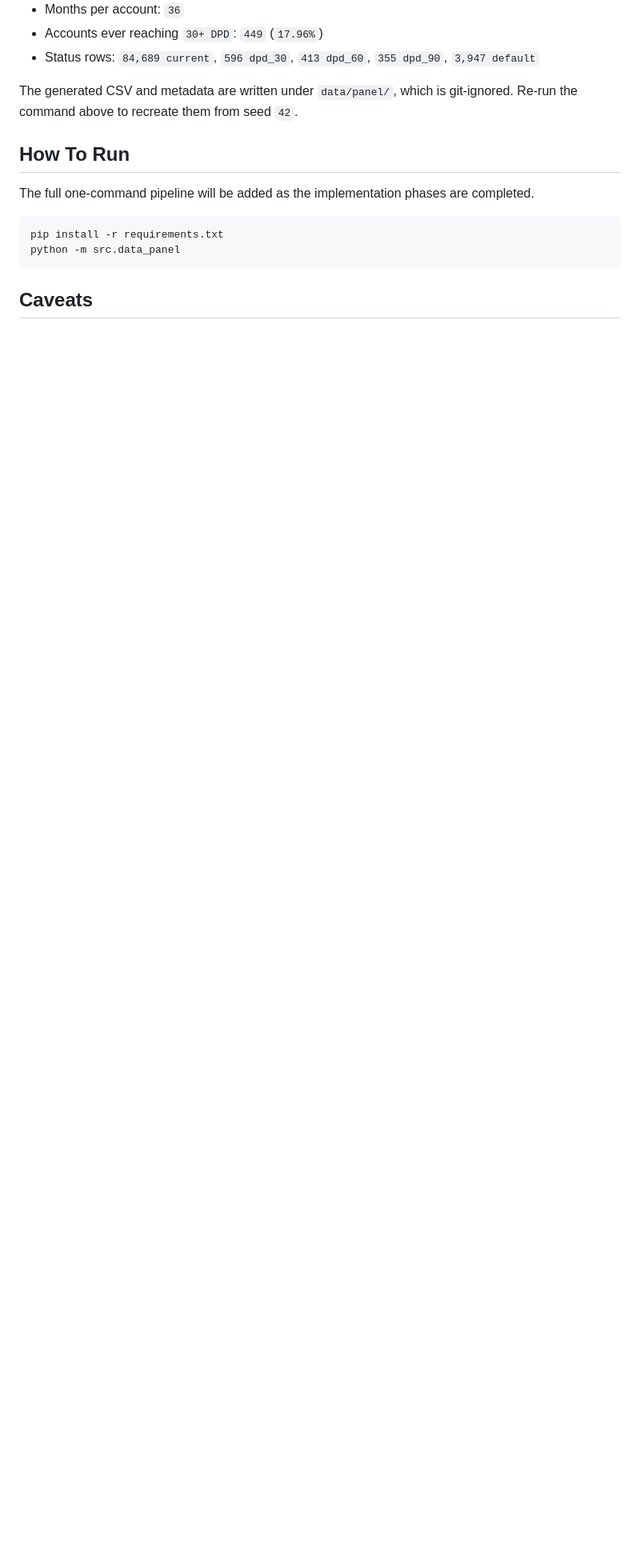
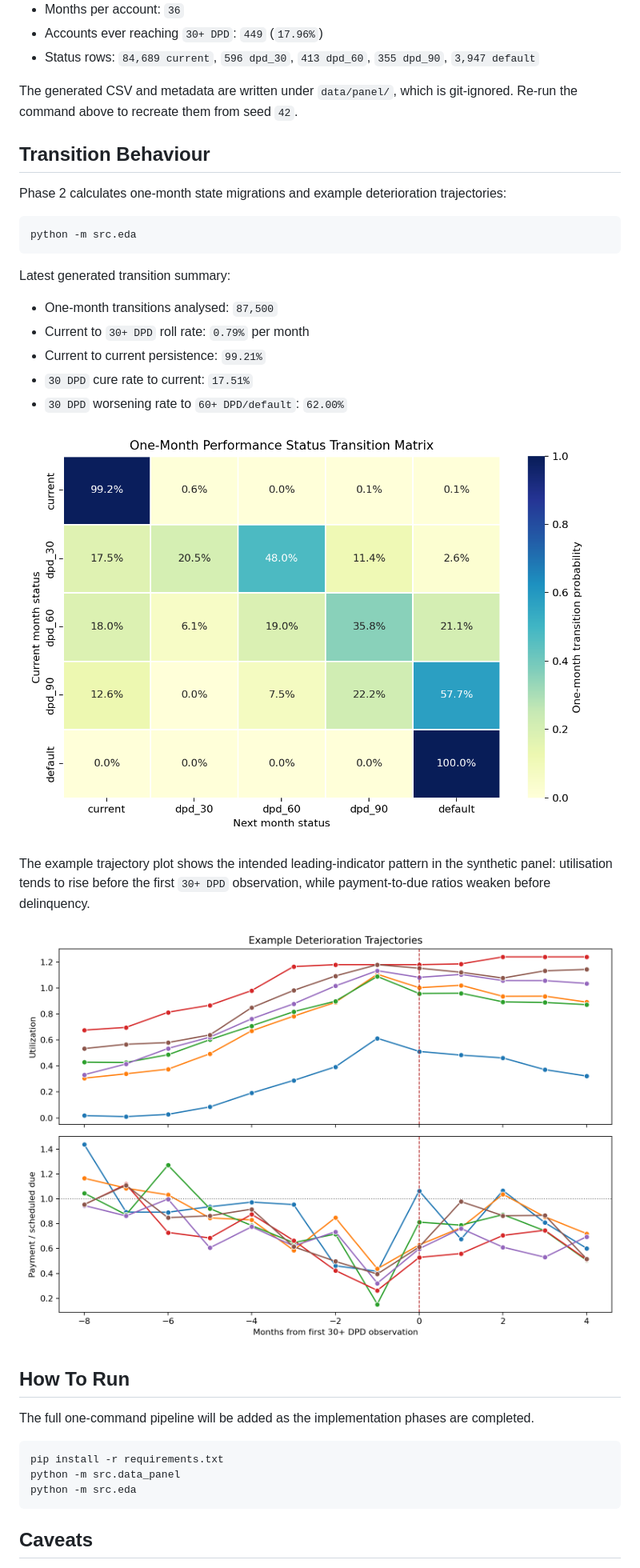
Before and after one commit to Ali-Abousaeidi/Credit_Early_Warning_System, a Markdown page: README.md, the part around the change. Shown: that part at 80% size. GitHub-like rendering; pictures changed too: reports/figures/example_deterioration_trajectories.png (added), reports/figures/transition_matrix.png (added); blank space fills up the shorter version.

Commit message:
feat: add transition behaviour analysis

````diff
--- a/README.md
+++ b/README.md
@@ -51,6 +51,28 @@ Latest generated panel summary:
 
 The generated CSV and metadata are written under `data/panel/`, which is git-ignored. Re-run the command above to recreate them from seed `42`.
 
+## Transition Behaviour
+
+Phase 2 calculates one-month state migrations and example deterioration trajectories:
+
+```bash
+python -m src.eda
+```
+
+Latest generated transition summary:
+
+- One-month transitions analysed: `87,500`
+- Current to `30+ DPD` roll rate: `0.79%` per month
+- Current to current persistence: `99.21%`
+- `30 DPD` cure rate to current: `17.51%`
+- `30 DPD` worsening rate to `60+ DPD/default`: `62.00%`
+
+![Transition matrix](reports/figures/transition_matrix.png)
+
+The example trajectory plot shows the intended leading-indicator pattern in the synthetic panel: utilisation tends to rise before the first `30+ DPD` observation, while payment-to-due ratios weaken before delinquency.
+
+![Example deterioration trajectories](reports/figures/example_deterioration_trajectories.png)
+
 ## How To Run
 
 The full one-command pipeline will be added as the implementation phases are completed.
@@ -58,6 +80,7 @@ The full one-command pipeline will be added as the implementation phases are com
 ```bash
 pip install -r requirements.txt
 python -m src.data_panel
+python -m src.eda
 ```
 
 ## Caveats
````
Also changed, not shown: 6 other files.
